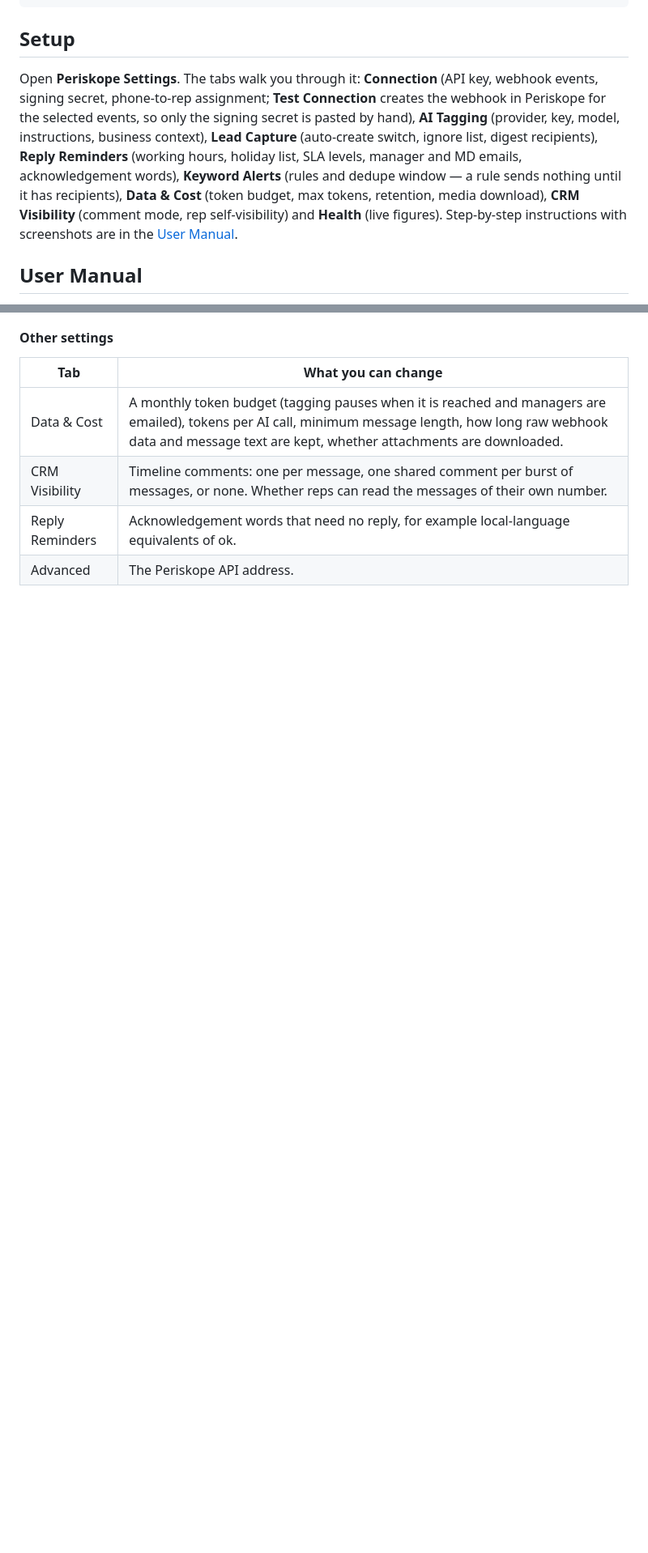
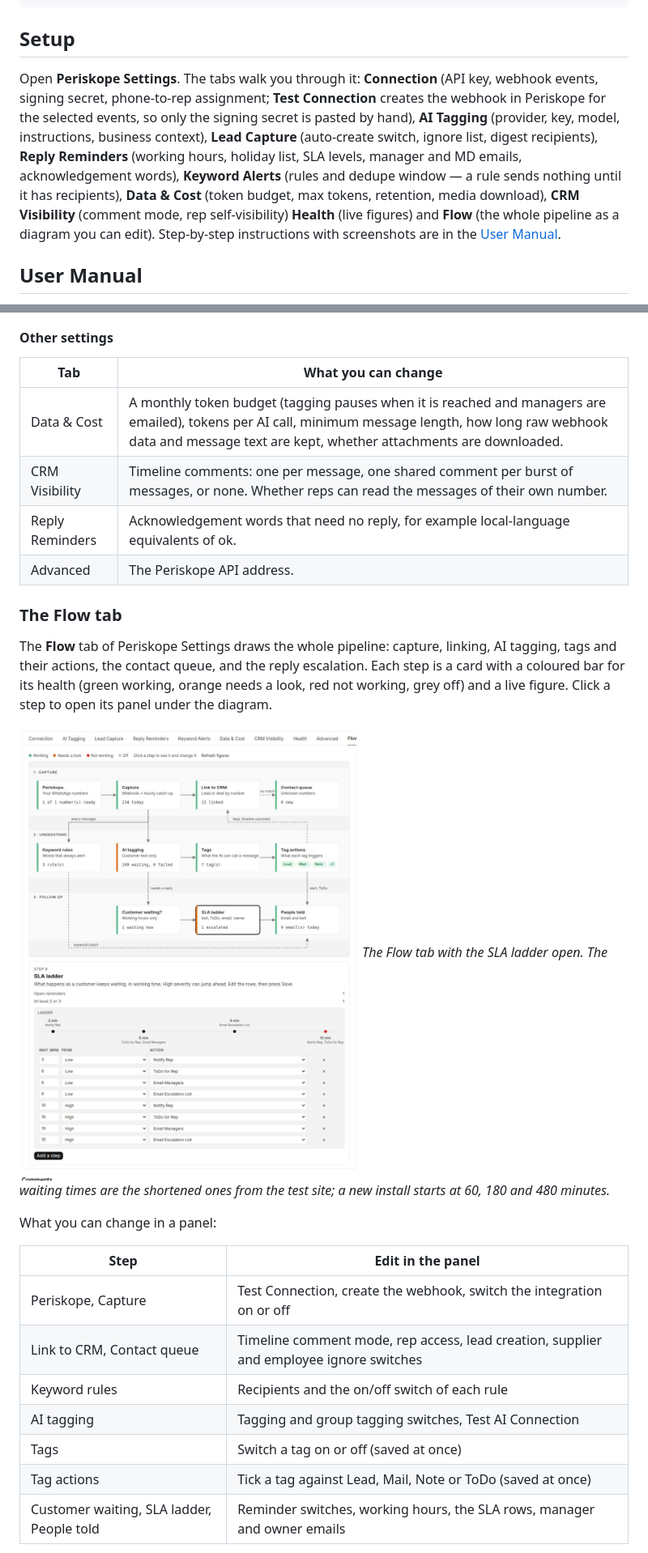
Before and after one commit to rs-rethik/Periskope-Connector, a Markdown page: README.md, 2 parts joined by grey strips. Shown at 81% size. Rendered like a GitHub page; pictures changed too: docs/manual/31-flow-tab-sla-ladder.jpg (added); blank space fills up the shorter version.

Commit message:
docs: describe the Flow tab in the manual

```diff
--- a/README.md
+++ b/README.md
@@ -100,7 +101,7 @@ bench --site $SITE_NAME migrate
 
 ## Setup
 
-Open **Periskope Settings**. The tabs walk you through it: **Connection** (API key, webhook events, signing secret, phone-to-rep assignment; **Test Connection** creates the webhook in Periskope for the selected events, so only the signing secret is pasted by hand), **AI Tagging** (provider, key, model, instructions, business context), **Lead Capture** (auto-create switch, ignore list, digest recipients), **Reply Reminders** (working hours, holiday list, SLA levels, manager and MD emails, acknowledgement words), **Keyword Alerts** (rules and dedupe window — a rule sends nothing until it has recipients), **Data & Cost** (token budget, max tokens, retention, media download), **CRM Visibility** (comment mode, rep self-visibility) and **Health** (live figures). Step-by-step instructions with screenshots are in the [User Manual](#user-manual).
+Open **Periskope Settings**. The tabs walk you through it: **Connection** (API key, webhook events, signing secret, phone-to-rep assignment; **Test Connection** creates the webhook in Periskope for the selected events, so only the signing secret is pasted by hand), **AI Tagging** (provider, key, model, instructions, business context), **Lead Capture** (auto-create switch, ignore list, digest recipients), **Reply Reminders** (working hours, holiday list, SLA levels, manager and MD emails, acknowledgement words), **Keyword Alerts** (rules and dedupe window — a rule sends nothing until it has recipients), **Data & Cost** (token budget, max tokens, retention, media download), **CRM Visibility** (comment mode, rep self-visibility) **Health** (live figures) and **Flow** (the whole pipeline as a diagram you can edit). Step-by-step instructions with screenshots are in the [User Manual](#user-manual).
 
 ## User Manual
 
@@ -370,3 +371,22 @@ On **Reply Reminders**, the **SLA Levels** table is the escalation ladder. Each
 | Reply Reminders | Acknowledgement words that need no reply, for example local-language equivalents of ok. |
 | Advanced | The Periskope API address. |
 
+### The Flow tab
+
+The **Flow** tab of Periskope Settings draws the whole pipeline: capture, linking, AI tagging, tags and their actions, the contact queue, and the reply escalation. Each step is a card with a coloured bar for its health (green working, orange needs a look, red not working, grey off) and a live figure. Click a step to open its panel under the diagram.
+
+![The Flow tab with the SLA ladder open](docs/manual/31-flow-tab-sla-ladder.jpg)
+*The Flow tab with the SLA ladder open. The waiting times are the shortened ones from the test site; a new install starts at 60, 180 and 480 minutes.*
+
+What you can change in a panel:
+
+| Step | Edit in the panel |
+|---|---|
+| Periskope, Capture | Test Connection, create the webhook, switch the integration on or off |
+| Link to CRM, Contact queue | Timeline comment mode, rep access, lead creation, supplier and employee ignore switches |
+| Keyword rules | Recipients and the on/off switch of each rule |
+| AI tagging | Tagging and group tagging switches, Test AI Connection |
+| Tags | Switch a tag on or off (saved at once) |
+| Tag actions | Tick a tag against Lead, Mail, Note or ToDo (saved at once) |
+| Customer waiting, SLA ladder, People told | Reminder switches, working hours, the SLA rows, manager and owner emails |
+
```
Also changed, not shown: other parts of README.md (+6 -0 lines), docs/manual/32-flow-tab-tag-actions.jpg (added).
